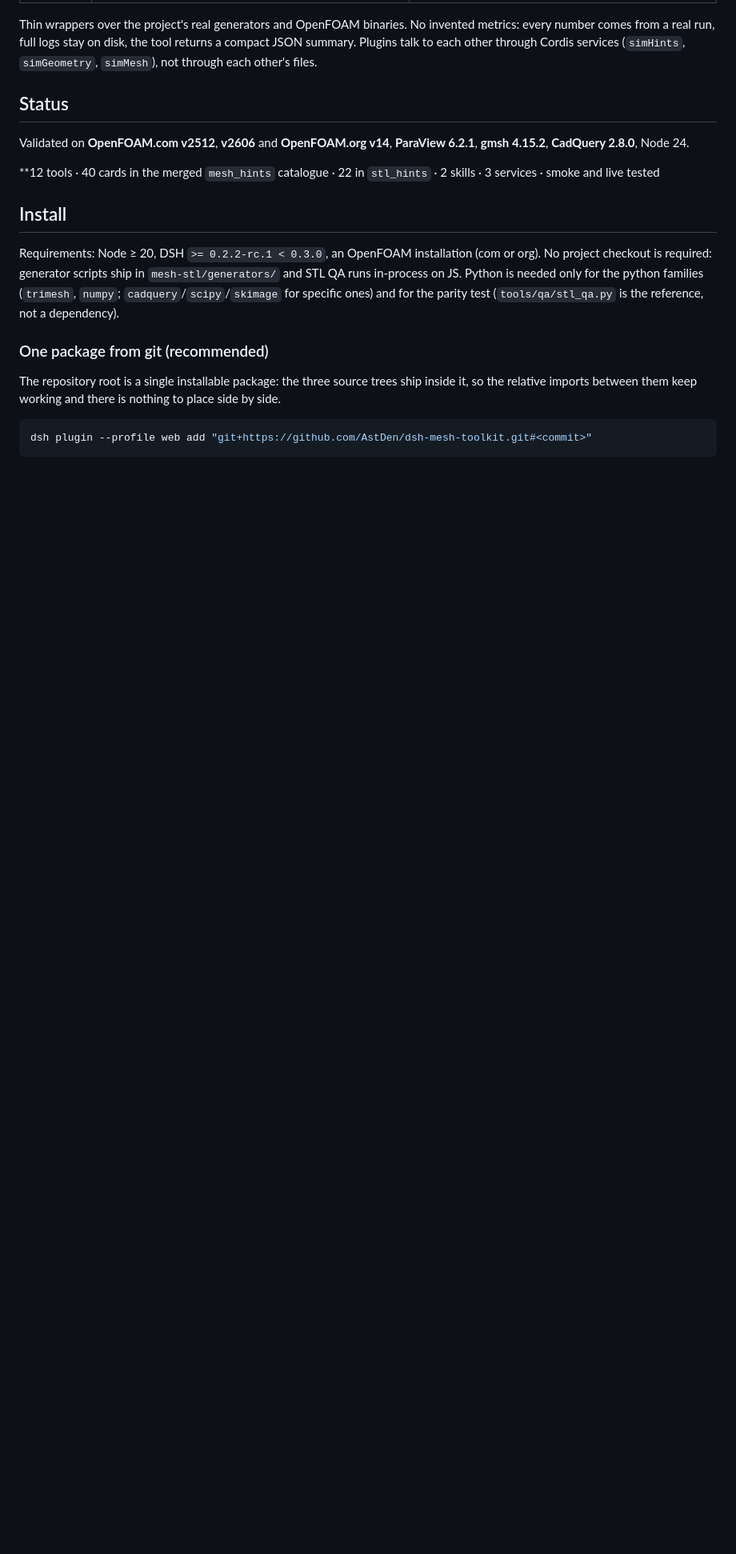
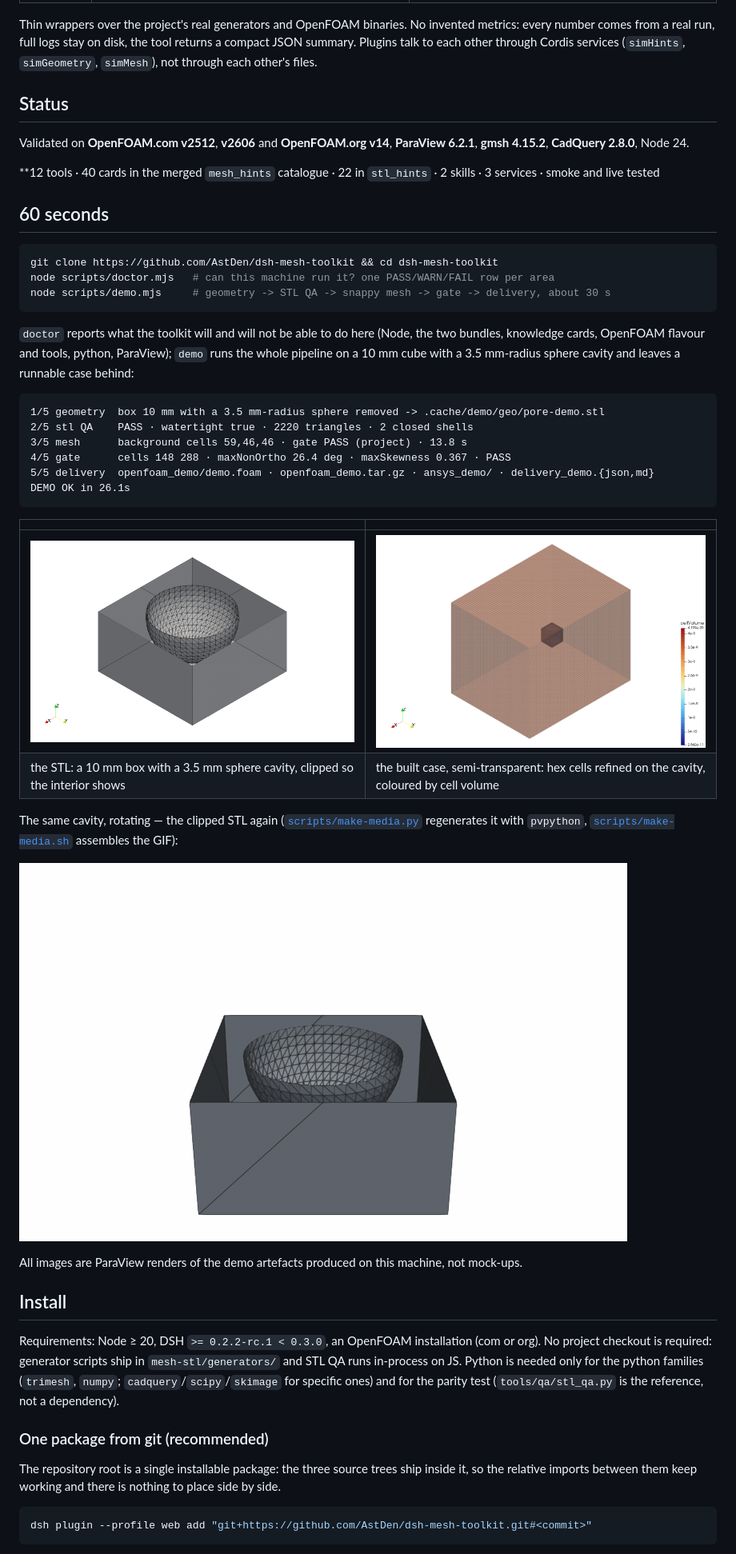
Before and after one commit to AstDen/dsh-mesh-toolkit, a Markdown page: README.md, the part around the change. Shown at 80% size. Rendered like a GitHub page; pictures changed too: docs/img/demo.gif (added), docs/img/geometry-cut.png (added), docs/img/mesh-cut.png (added); blank space fills up the shorter version.

Commit message:
feat(dx): doctor and demo scripts, README 60-second block with ParaView media

````diff
--- a/README.md
+++ b/README.md
@@ -27,6 +27,40 @@ Validated on **OpenFOAM.com v2512**, **v2606** and **OpenFOAM.org v14**, **ParaV
 **gmsh 4.15.2**, **CadQuery 2.8.0**, Node 24.
 
 **12 tools · 40 cards in the merged `mesh_hints` catalogue · 22 in `stl_hints` · 2 skills · 3 services · smoke and live tested
+
+## 60 seconds
+
+```bash
+git clone https://github.com/AstDen/dsh-mesh-toolkit && cd dsh-mesh-toolkit
+node scripts/doctor.mjs   # can this machine run it? one PASS/WARN/FAIL row per area
+node scripts/demo.mjs     # geometry -> STL QA -> snappy mesh -> gate -> delivery, about 30 s
+```
+
+`doctor` reports what the toolkit will and will not be able to do here (Node, the two bundles,
+knowledge cards, OpenFOAM flavour and tools, python, ParaView); `demo` runs the whole pipeline on a
+10 mm cube with a 3.5 mm-radius sphere cavity and leaves a runnable case behind:
+
+```
+1/5 geometry  box 10 mm with a 3.5 mm-radius sphere removed -> .cache/demo/geo/pore-demo.stl
+2/5 stl QA    PASS · watertight true · 2220 triangles · 2 closed shells
+3/5 mesh      background cells 59,46,46 · gate PASS (project) · 13.8 s
+4/5 gate      cells 148 288 · maxNonOrtho 26.4 deg · maxSkewness 0.367 · PASS
+5/5 delivery  openfoam_demo/demo.foam · openfoam_demo.tar.gz · ansys_demo/ · delivery_demo.{json,md}
+DEMO OK in 26.1s
+```
+
+| | |
+|---|---|
+| ![geometry: box with a sphere cavity, clipped](docs/img/geometry-cut.png) | ![the same case, semi-transparent, the cavity visible inside](docs/img/mesh-cut.png) |
+| the STL: a 10 mm box with a 3.5 mm sphere cavity, clipped so the interior shows | the built case, semi-transparent: hex cells refined on the cavity, coloured by cell volume |
+
+The same cavity, rotating — the clipped STL again
+([`scripts/make-media.py`](scripts/make-media.py) regenerates it with `pvpython`,
+[`scripts/make-media.sh`](scripts/make-media.sh) assembles the GIF):
+
+![clipped geometry rotating](docs/img/demo.gif)
+
+All images are ParaView renders of the demo artefacts produced on this machine, not mock-ups.
 
 ## Install
 
````
Also changed, not shown: 6 other files.
